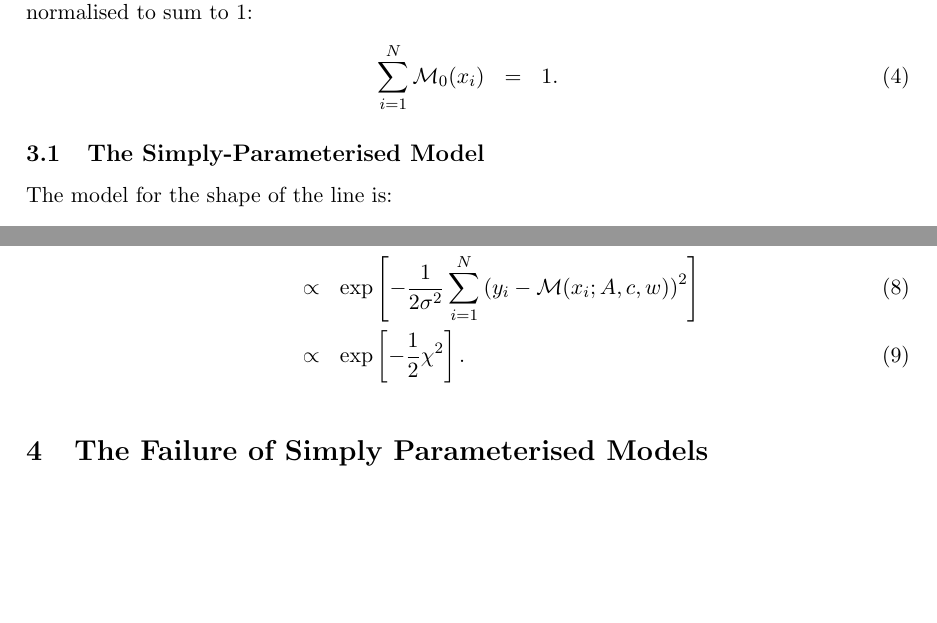
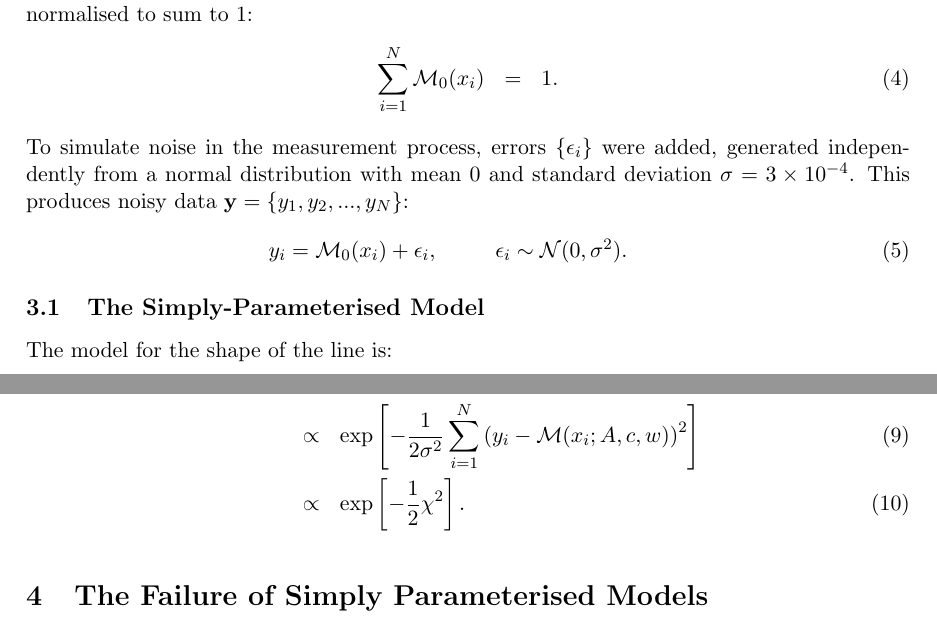
Before and after one commit to eggplantbren/SimpleModels, a LaTeX paper (ms.tex): two parts of pages 4 and 5 of 11, joined at a grey line, cut so that both start at the same text, the shorter picture padded with empty space. Compiled offline with pdfLaTeX.

Commit message:
Adding noise

```diff
--- a/ms.tex
+++ b/ms.tex
@@ -145,6 +145,16 @@ of $0.001$, and then normalised to sum to 1:
 \begin{eqnarray}
 \sum_{i=1}^N \mathcal{M}_0(x_i) &=& 1.
 \end{eqnarray}
+To simulate noise in the measurement process, errors $\{\epsilon_i\}$ were added, generated
+independently from a normal distribution with mean 0 and standard deviation
+$\sigma = 3 \times 10^{-4}$.
+This produces noisy data $\mathbf{y} = \{y_1, y_2, ..., y_N\}$:
+\begin{eqnarray}
+\begin{array}{lccr}
+y_i = \mathcal{M}_0(x_i) + \epsilon_i, & & & \epsilon_i \sim \mathcal{N}(0, \sigma^2).
+\end{array}
+\end{eqnarray}
+
 
 \subsection{The Simply-Parameterised Model}
 The model for the shape of the line is:
```
